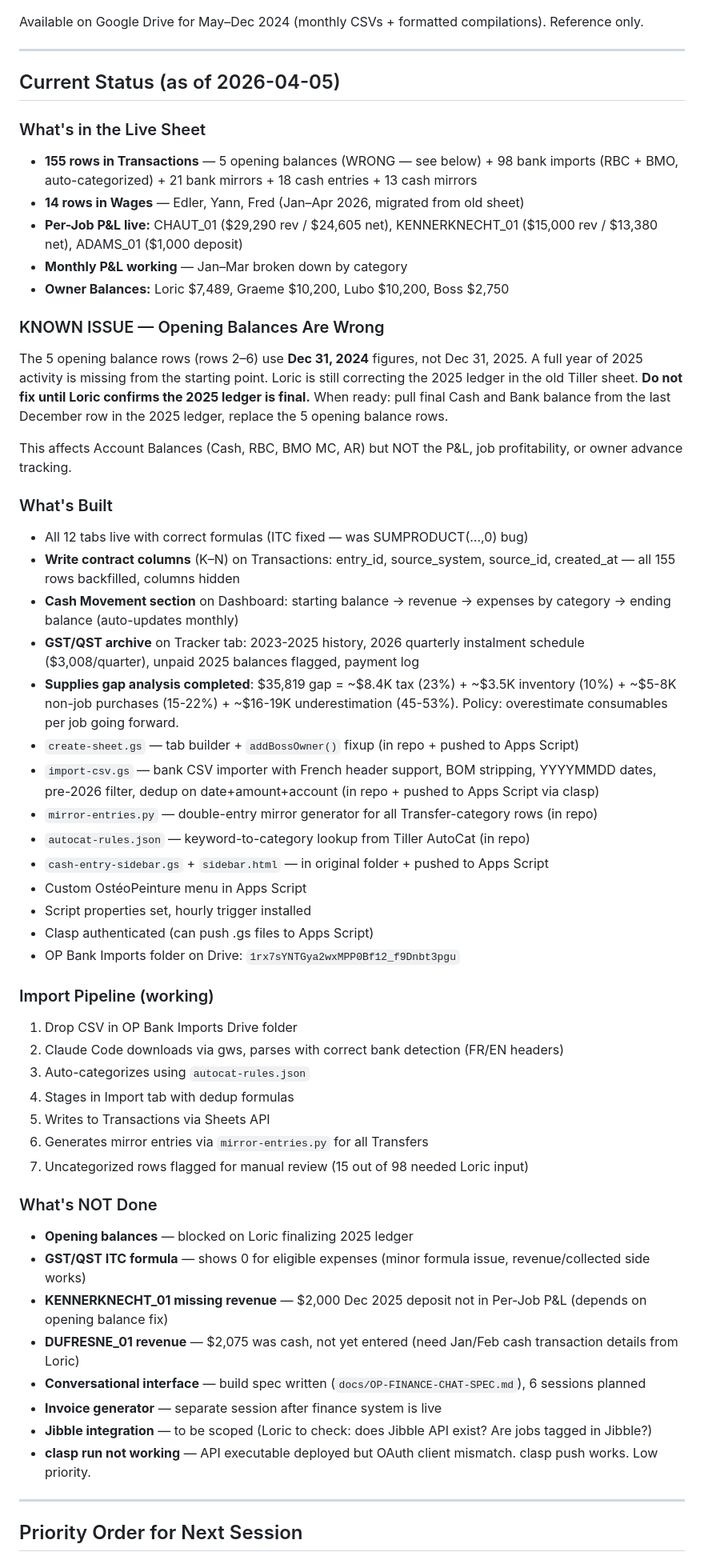
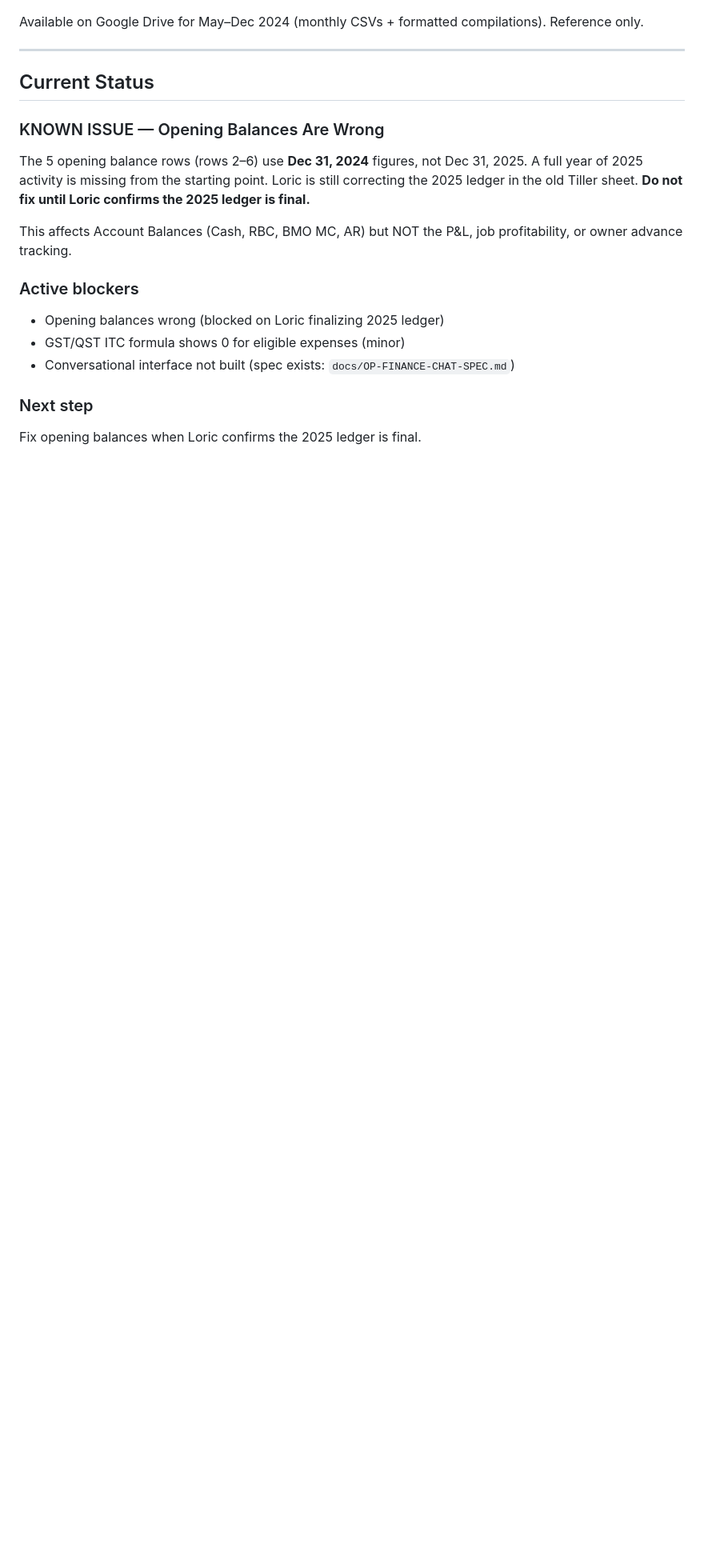
Before and after one commit to mokshatools-team/moksha-builds, a Markdown page: osteopeinture/finance-system/CONTEXT.md, the part around one of its changes. Shown at 80% size. Rendered like a GitHub page; blank space fills up the shorter version.

Commit message:
refactor(finance): split session log into JOURNAL.md, keep business rules in CONTEXT

```diff
--- a/osteopeinture/finance-system/CONTEXT.md
+++ b/osteopeinture/finance-system/CONTEXT.md
@@ -415,56 +415,18 @@ Available on Google Drive for May–Dec 2024 (monthly CSVs + formatted compilati
 
 ---
 
-## Current Status (as of 2026-04-05)
-
-### What's in the Live Sheet
-- **155 rows in Transactions** — 5 opening balances (WRONG — see below) + 98 bank imports (RBC + BMO, auto-categorized) + 21 bank mirrors + 18 cash entries + 13 cash mirrors
-- **14 rows in Wages** — Edler, Yann, Fred (Jan–Apr 2026, migrated from old sheet)
-- **Per-Job P&L live:** CHAUT_01 ($29,290 rev / $24,605 net), KENNERKNECHT_01 ($15,000 rev / $13,380 net), ADAMS_01 ($1,000 deposit)
-- **Monthly P&L working** — Jan–Mar broken down by category
-- **Owner Balances:** Loric $7,489, Graeme $10,200, Lubo $10,200, Boss $2,750
+## Current Status
 
 ### KNOWN ISSUE — Opening Balances Are Wrong
-The 5 opening balance rows (rows 2–6) use **Dec 31, 2024** figures, not Dec 31, 2025. A full year of 2025 activity is missing from the starting point. Loric is still correcting the 2025 ledger in the old Tiller sheet. **Do not fix until Loric confirms the 2025 ledger is final.** When ready: pull final Cash and Bank balance from the last December row in the 2025 ledger, replace the 5 opening balance rows.
+The 5 opening balance rows (rows 2–6) use **Dec 31, 2024** figures, not Dec 31, 2025. A full year of 2025 activity is missing from the starting point. Loric is still correcting the 2025 ledger in the old Tiller sheet. **Do not fix until Loric confirms the 2025 ledger is final.**
 
 This affects Account Balances (Cash, RBC, BMO MC, AR) but NOT the P&L, job profitability, or owner advance tracking.
 
-### What's Built
-- All 12 tabs live with correct formulas (ITC fixed — was SUMPRODUCT(…,0) bug)
-- **Write contract columns** (K–N) on Transactions: entry_id, source_system, source_id, created_at — all 155 rows backfilled, columns hidden
-- **Cash Movement section** on Dashboard: starting balance → revenue → expenses by category → ending balance (auto-updates monthly)
-- **GST/QST archive** on Tracker tab: 2023-2025 history, 2026 quarterly instalment schedule ($3,008/quarter), unpaid 2025 balances flagged, payment log
-- **Supplies gap analysis completed**: $35,819 gap = ~$8.4K tax (23%) + ~$3.5K inventory (10%) + ~$5-8K non-job purchases (15-22%) + ~$16-19K underestimation (45-53%). Policy: overestimate consumables per job going forward.
-- `create-sheet.gs` — tab builder + `addBossOwner()` fixup (in repo + pushed to Apps Script)
-- `import-csv.gs` — bank CSV importer with French header support, BOM stripping, YYYYMMDD dates, pre-2026 filter, dedup on date+amount+account (in repo + pushed to Apps Script via clasp)
-- `mirror-entries.py` — double-entry mirror generator for all Transfer-category rows (in repo)
-- `autocat-rules.json` — keyword-to-category lookup from Tiller AutoCat (in repo)
-- `cash-entry-sidebar.gs` + `sidebar.html` — in original folder + pushed to Apps Script
-- Custom OstéoPeinture menu in Apps Script
-- Script properties set, hourly trigger installed
-- Clasp authenticated (can push .gs files to Apps Script)
-- OP Bank Imports folder on Drive: `1rx7sYNTGya2wxMPP0Bf12_f9Dnbt3pgu`
+### Active blockers
+- Opening balances wrong (blocked on Loric finalizing 2025 ledger)
+- GST/QST ITC formula shows 0 for eligible expenses (minor)
+- Conversational interface not built (spec exists: `docs/OP-FINANCE-CHAT-SPEC.md`)
 
-### Import Pipeline (working)
-1. Drop CSV in OP Bank Imports Drive folder
-2. Claude Code downloads via gws, parses with correct bank detection (FR/EN headers)
-3. Auto-categorizes using `autocat-rules.json`
-4. Stages in Import tab with dedup formulas
-5. Writes to Transactions via Sheets API
-6. Generates mirror entries via `mirror-entries.py` for all Transfers
-7. Uncategorized rows flagged for manual review (15 out of 98 needed Loric input)
+### Next step
+Fix opening balances when Loric confirms the 2025 ledger is final.
 
-### What's NOT Done
-- **Opening balances** — blocked on Loric finalizing 2025 ledger
-- **GST/QST ITC formula** — shows 0 for eligible expenses (minor formula issue, revenue/collected side works)
-- **KENNERKNECHT_01 missing revenue** — $2,000 Dec 2025 deposit not in Per-Job P&L (depends on opening balance fix)
-- **DUFRESNE_01 revenue** — $2,075 was cash, not yet entered (need Jan/Feb cash transaction details from Loric)
-- **Conversational interface** — build spec written (`docs/OP-FINANCE-CHAT-SPEC.md`), 6 sessions planned
-- **Invoice generator** — separate session after finance system is live
-- **Jibble integration** — to be scoped (Loric to check: does Jibble API exist? Are jobs tagged in Jibble?)
-- **clasp run not working** — API executable deployed but OAuth client mismatch. clasp push works. Low priority.
-
----
-
-## Priority Order for Next Session
-
```
Also changed, not shown: other parts of osteopeinture/finance-system/CONTEXT.md (+2 -22 lines), osteopeinture/finance-system/JOURNAL.md (added, +59 -0 lines).
